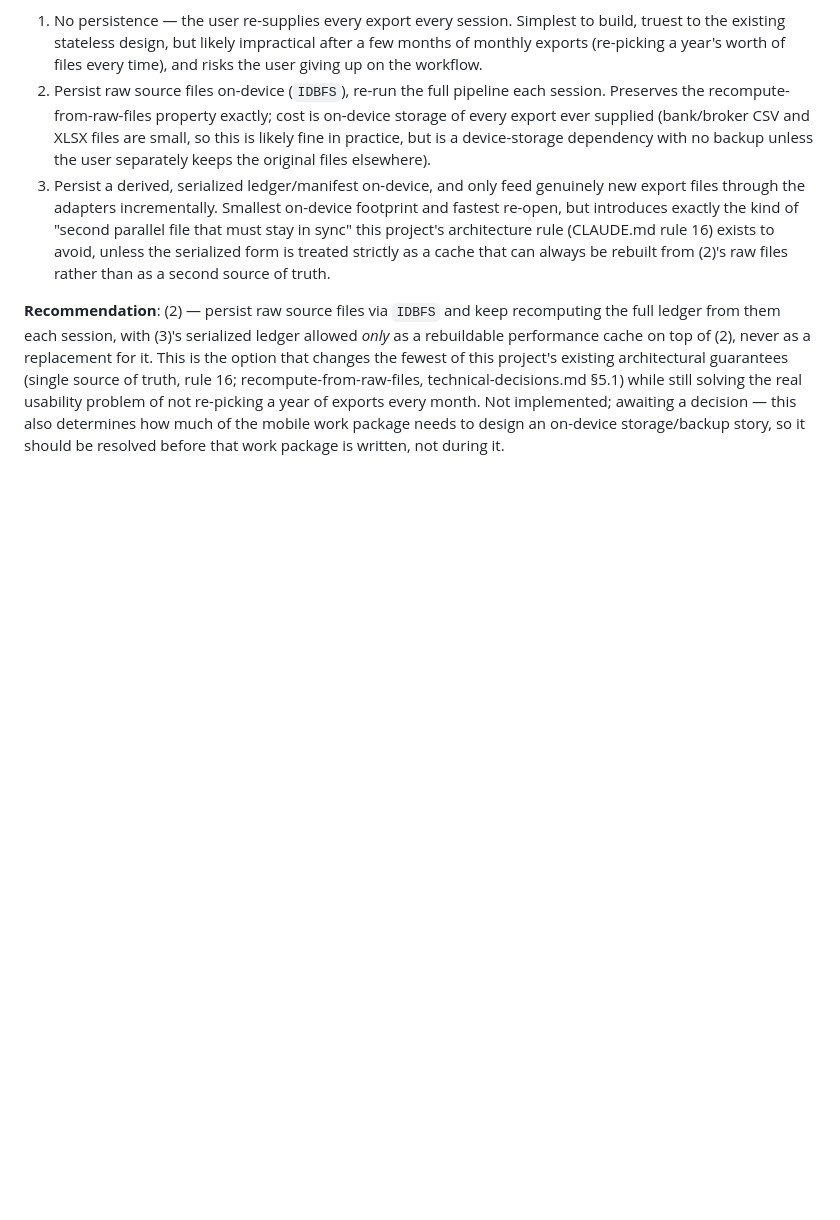
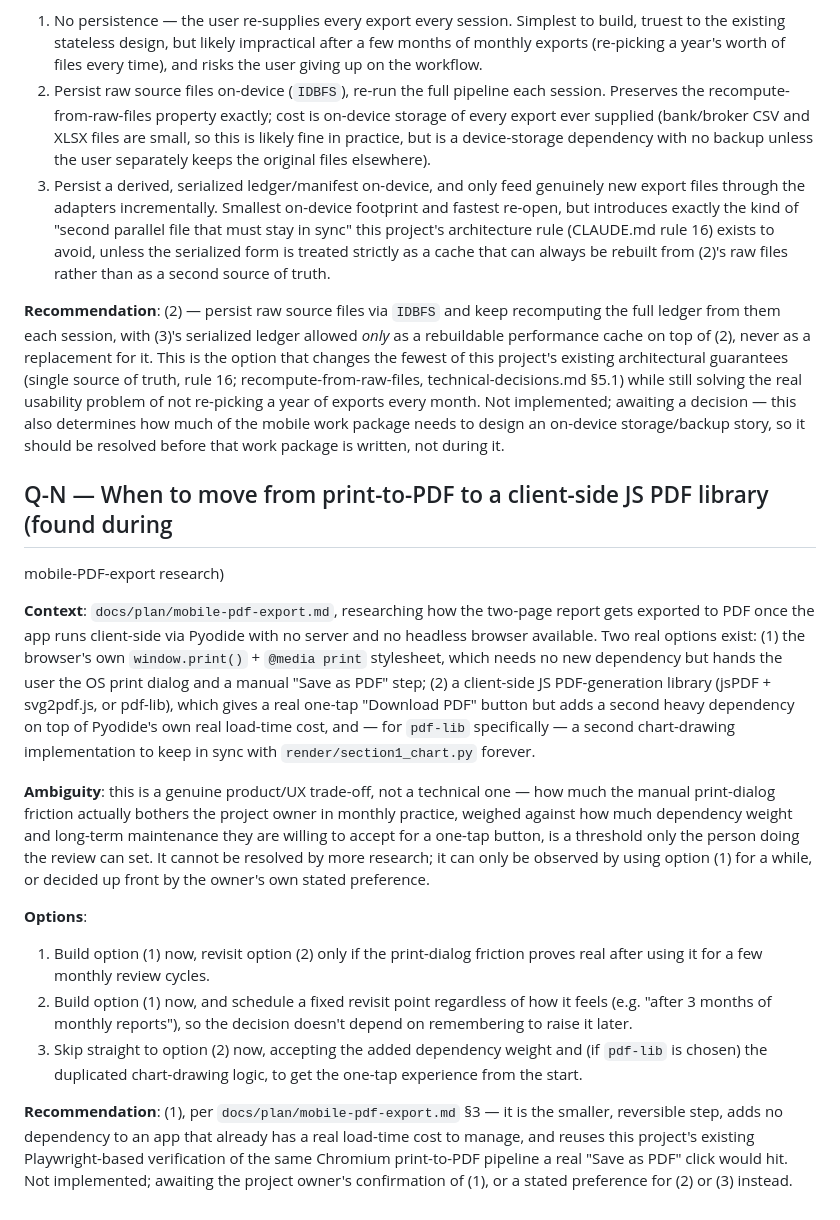
Before and after one commit to sdcoca/Fina, a Markdown page: docs/plan/open-questions.md, the part around the change. Drawn GitHub-style; blank space fills up the shorter version.

```diff
--- a/docs/plan/open-questions.md
+++ b/docs/plan/open-questions.md
@@ -637,3 +637,38 @@ real usability problem of not re-picking a year of exports every month. Not impl
 awaiting a decision — this also determines how much of the mobile work package needs to
 design an on-device storage/backup story, so it should be resolved before that work package is
 written, not during it.
+
+## Q-N — When to move from print-to-PDF to a client-side JS PDF library (found during
+mobile-PDF-export research)
+
+**Context**: `docs/plan/mobile-pdf-export.md`, researching how the two-page report gets
+exported to PDF once the app runs client-side via Pyodide with no server and no headless
+browser available. Two real options exist: (1) the browser's own `window.print()` +
+`@media print` stylesheet, which needs no new dependency but hands the user the OS print
+dialog and a manual "Save as PDF" step; (2) a client-side JS PDF-generation library (jsPDF +
+svg2pdf.js, or pdf-lib), which gives a real one-tap "Download PDF" button but adds a second
+heavy dependency on top of Pyodide's own real load-time cost, and — for `pdf-lib` specifically
+— a second chart-drawing implementation to keep in sync with `render/section1_chart.py`
+forever.
+
+**Ambiguity**: this is a genuine product/UX trade-off, not a technical one — how much the
+manual print-dialog friction actually bothers the project owner in monthly practice, weighed
+against how much dependency weight and long-term maintenance they are willing to accept for a
+one-tap button, is a threshold only the person doing the review can set. It cannot be resolved
+by more research; it can only be observed by using option (1) for a while, or decided up front
+by the owner's own stated preference.
+
+**Options**:
+1. Build option (1) now, revisit option (2) only if the print-dialog friction proves real
+   after using it for a few monthly review cycles.
+2. Build option (1) now, and schedule a fixed revisit point regardless of how it feels (e.g.
+   "after 3 months of monthly reports"), so the decision doesn't depend on remembering to
+   raise it later.
+3. Skip straight to option (2) now, accepting the added dependency weight and (if `pdf-lib` is
+   chosen) the duplicated chart-drawing logic, to get the one-tap experience from the start.
+
+**Recommendation**: (1), per `docs/plan/mobile-pdf-export.md` §3 — it is the smaller,
+reversible step, adds no dependency to an app that already has a real load-time cost to
+manage, and reuses this project's existing Playwright-based verification of the same Chromium
+print-to-PDF pipeline a real "Save as PDF" click would hit. Not implemented; awaiting the
+project owner's confirmation of (1), or a stated preference for (2) or (3) instead.
```
Also changed, not shown: docs/plan/mobile-pdf-export.md (added, +304 -0 lines).
